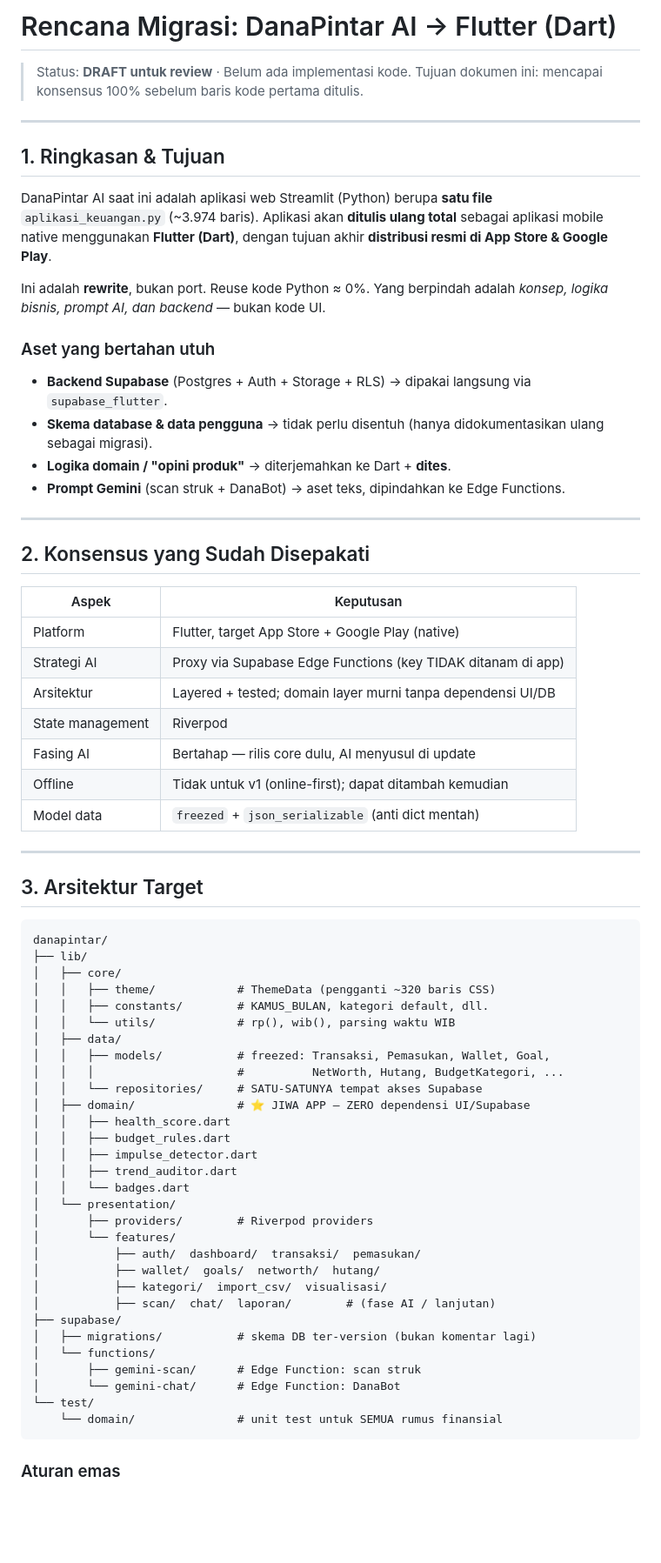
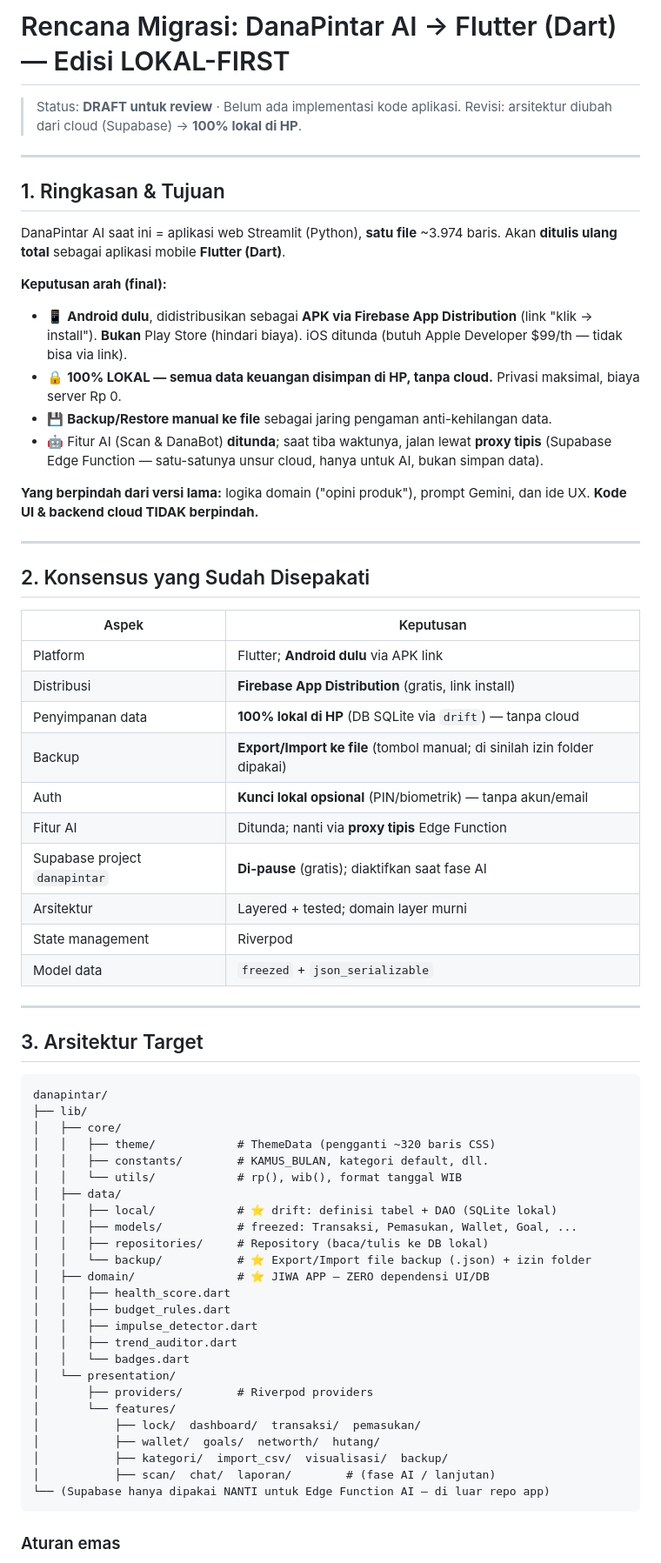
Before and after one commit to Hendrawan08/aplikasi_keuangan, a Markdown page: docs/RENCANA_MIGRASI_FLUTTER.md, the part around one of its changes. Shown at 87% size. Drawn GitHub-style; blank space fills up the shorter version.

````diff
--- a/docs/RENCANA_MIGRASI_FLUTTER.md
+++ b/docs/RENCANA_MIGRASI_FLUTTER.md
@@ -1,21 +1,21 @@
-# Rencana Migrasi: DanaPintar AI → Flutter (Dart)
+# Rencana Migrasi: DanaPintar AI → Flutter (Dart) — Edisi LOKAL-FIRST
 
-> Status: **DRAFT untuk review** · Belum ada implementasi kode.
-> Tujuan dokumen ini: mencapai konsensus 100% sebelum baris kode pertama ditulis.
+> Status: **DRAFT untuk review** · Belum ada implementasi kode aplikasi.
+> Revisi: arsitektur diubah dari cloud (Supabase) → **100% lokal di HP**.
 
 ---
 
 ## 1. Ringkasan & Tujuan
 
-DanaPintar AI saat ini adalah aplikasi web Streamlit (Python) berupa **satu file** `aplikasi_keuangan.py` (~3.974 baris). Aplikasi akan **ditulis ulang total** sebagai aplikasi mobile native menggunakan **Flutter (Dart)**, dengan tujuan akhir **distribusi resmi di App Store & Google Play**.
+DanaPintar AI saat ini = aplikasi web Streamlit (Python), **satu file** ~3.974 baris. Akan **ditulis ulang total** sebagai aplikasi mobile **Flutter (Dart)**.
 
-Ini adalah **rewrite**, bukan port. Reuse kode Python ≈ 0%. Yang berpindah adalah *konsep, logika bisnis, prompt AI, dan backend* — bukan kode UI.
+**Keputusan arah (final):**
+- 📱 **Android dulu**, didistribusikan sebagai **APK via Firebase App Distribution** (link "klik → install"). **Bukan** Play Store (hindari biaya). iOS ditunda (butuh Apple Developer $99/th — tidak bisa via link).
+- 🔒 **100% LOKAL — semua data keuangan disimpan di HP, tanpa cloud.** Privasi maksimal, biaya server Rp 0.
+- 💾 **Backup/Restore manual ke file** sebagai jaring pengaman anti-kehilangan data.
+- 🤖 Fitur AI (Scan & DanaBot) **ditunda**; saat tiba waktunya, jalan lewat **proxy tipis** (Supabase Edge Function — satu-satunya unsur cloud, hanya untuk AI, bukan simpan data).
 
-### Aset yang bertahan utuh
-- **Backend Supabase** (Postgres + Auth + Storage + RLS) → dipakai langsung via `supabase_flutter`.
-- **Skema database & data pengguna** → tidak perlu disentuh (hanya didokumentasikan ulang sebagai migrasi).
-- **Logika domain / "opini produk"** → diterjemahkan ke Dart + **dites**.
-- **Prompt Gemini** (scan struk + DanaBot) → aset teks, dipindahkan ke Edge Functions.
+**Yang berpindah dari versi lama:** logika domain ("opini produk"), prompt Gemini, dan ide UX. **Kode UI & backend cloud TIDAK berpindah.**
 
 ---
 
@@ -23,13 +23,16 @@ Ini adalah **rewrite**, bukan port. Reuse kode Python ≈ 0%. Yang berpindah ada
 
 | Aspek | Keputusan |
 |---|---|
-| Platform | Flutter, target App Store + Google Play (native) |
-| Strategi AI | Proxy via Supabase Edge Functions (key TIDAK ditanam di app) |
-| Arsitektur | Layered + tested; domain layer murni tanpa dependensi UI/DB |
+| Platform | Flutter; **Android dulu** via APK link |
+| Distribusi | **Firebase App Distribution** (gratis, link install) |
+| Penyimpanan data | **100% lokal di HP** (DB SQLite via `drift`) — tanpa cloud |
+| Backup | **Export/Import ke file** (tombol manual; di sinilah izin folder dipakai) |
+| Auth | **Kunci lokal opsional** (PIN/biometrik) — tanpa akun/email |
+| Fitur AI | Ditunda; nanti via **proxy tipis** Edge Function |
+| Supabase project `danapintar` | **Di-pause** (gratis); diaktifkan saat fase AI |
+| Arsitektur | Layered + tested; domain layer murni |
 | State management | Riverpod |
-| Fasing AI | Bertahap — rilis core dulu, AI menyusul di update |
-| Offline | Tidak untuk v1 (online-first); dapat ditambah kemudian |
-| Model data | `freezed` + `json_serializable` (anti dict mentah) |
+| Model data | `freezed` + `json_serializable` |
 
 ---
 
@@ -41,12 +44,13 @@ danapintar/
 │   ├── core/
 │   │   ├── theme/            # ThemeData (pengganti ~320 baris CSS)
 │   │   ├── constants/        # KAMUS_BULAN, kategori default, dll.
-│   │   └── utils/            # rp(), wib(), parsing waktu WIB
+│   │   └── utils/            # rp(), wib(), format tanggal WIB
 │   ├── data/
-│   │   ├── models/           # freezed: Transaksi, Pemasukan, Wallet, Goal,
-│   │   │                     #          NetWorth, Hutang, BudgetKategori, ...
-│   │   └── repositories/     # SATU-SATUNYA tempat akses Supabase
-│   ├── domain/               # ⭐ JIWA APP — ZERO dependensi UI/Supabase
+│   │   ├── local/            # ⭐ drift: definisi tabel + DAO (SQLite lokal)
+│   │   ├── models/           # freezed: Transaksi, Pemasukan, Wallet, Goal, ...
+│   │   ├── repositories/     # Repository (baca/tulis ke DB lokal)
+│   │   └── backup/           # ⭐ Export/Import file backup (.json) + izin folder
+│   ├── domain/               # ⭐ JIWA APP — ZERO dependensi UI/DB
 │   │   ├── health_score.dart
 │   │   ├── budget_rules.dart
 │   │   ├── impulse_detector.dart
@@ -55,17 +59,11 @@ danapintar/
 │   └── presentation/
 │       ├── providers/        # Riverpod providers
 │       └── features/
-│           ├── auth/  dashboard/  transaksi/  pemasukan/
+│           ├── lock/  dashboard/  transaksi/  pemasukan/
 │           ├── wallet/  goals/  networth/  hutang/
-│           ├── kategori/  import_csv/  visualisasi/
+│           ├── kategori/  import_csv/  visualisasi/  backup/
 │           ├── scan/  chat/  laporan/        # (fase AI / lanjutan)
-├── supabase/
-│   ├── migrations/           # skema DB ter-version (bukan komentar lagi)
-│   └── functions/
-│       ├── gemini-scan/      # Edge Function: scan struk
-│       └── gemini-chat/      # Edge Function: DanaBot
-└── test/
-    └── domain/               # unit test untuk SEMUA rumus finansial
+└── (Supabase hanya dipakai NANTI untuk Edge Function AI — di luar repo app)
 ```
 
 ### Aturan emas
````
Also changed, not shown: other parts of docs/RENCANA_MIGRASI_FLUTTER.md (+103 -129 lines).
